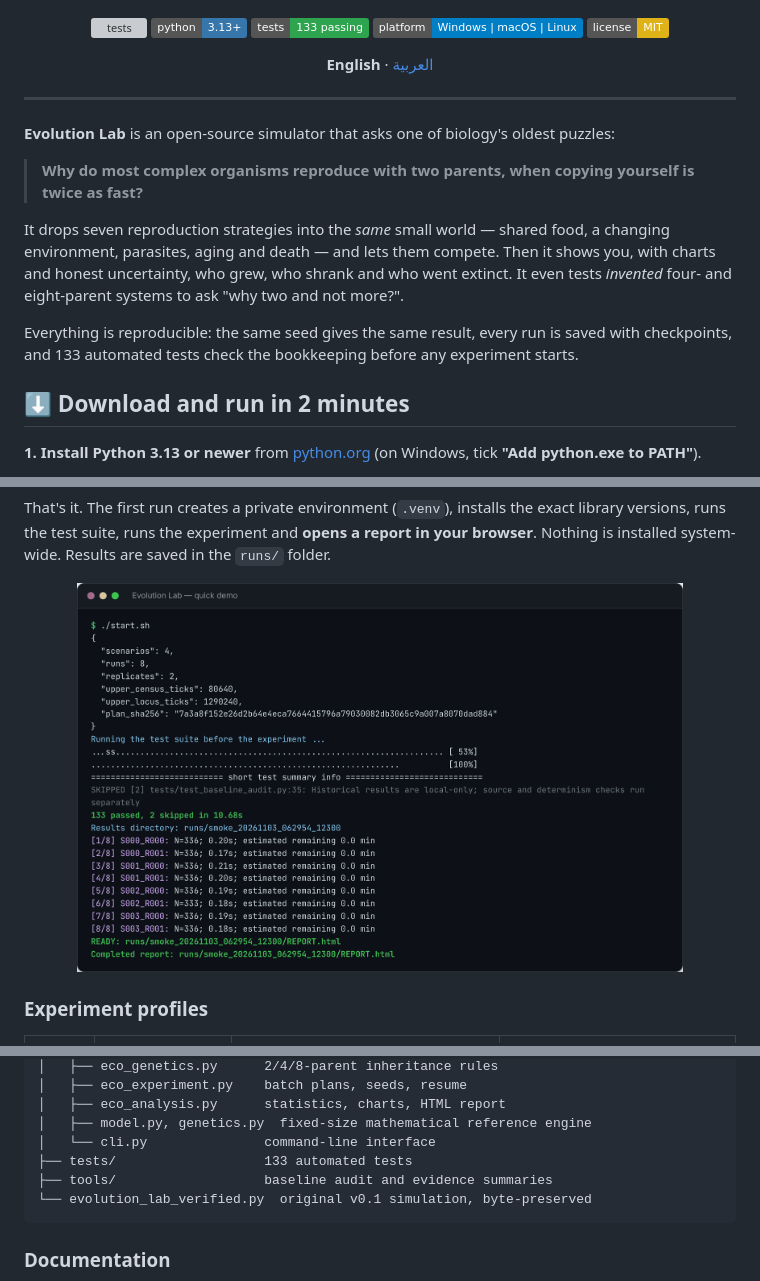
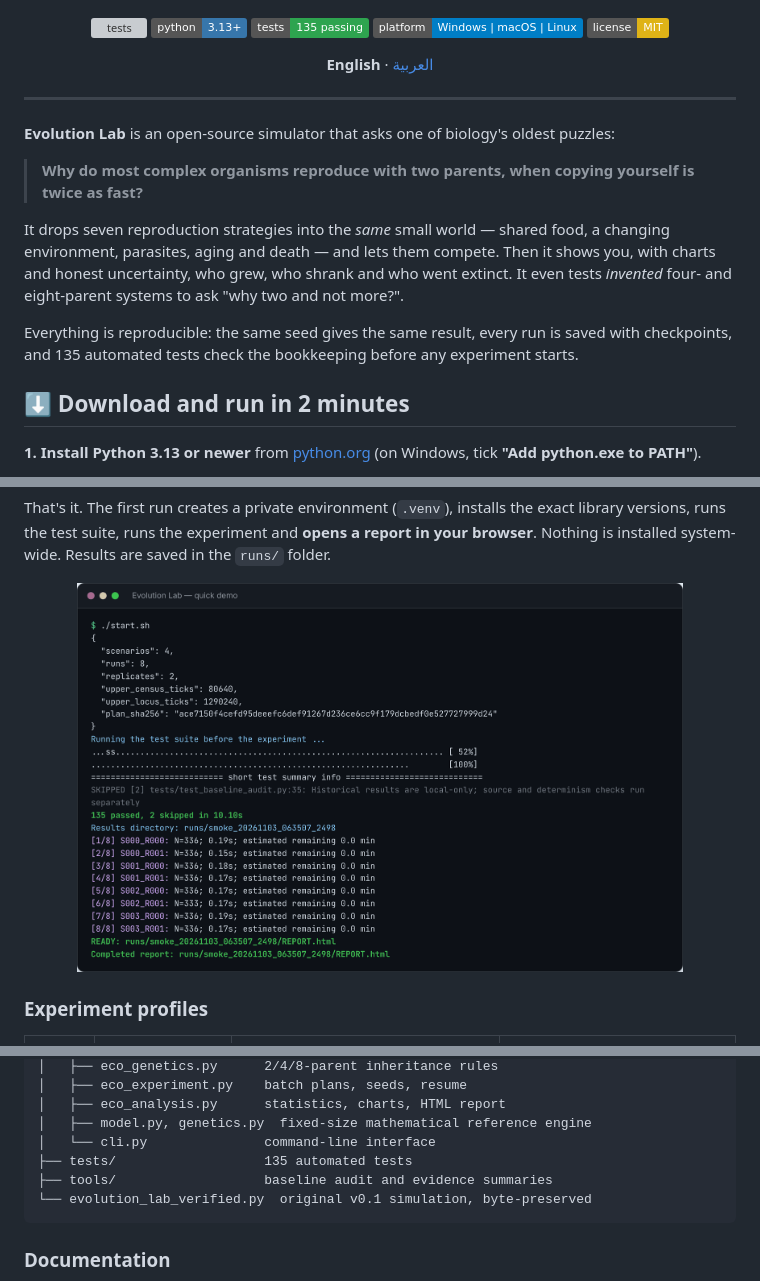
Before and after one commit to ASSOLI99/-genetic_algorithm_for_evolution_theory, a Markdown page: README.md, 3 parts joined by grey strips. GitHub-like rendering; pictures changed too: docs/images/terminal.png; folded sections open; badges without logos; grey boxes are pictures that could not be loaded.

````diff
--- a/README.md
+++ b/README.md
@@ -5,7 +5,7 @@
 <p align="center">
   <a href="https://github.com/ASSOLI99/-genetic_algorithm_for_evolution_theory/actions/workflows/tests.yml"><img src="https://github.com/ASSOLI99/-genetic_algorithm_for_evolution_theory/actions/workflows/tests.yml/badge.svg" alt="tests"></a>
   <img src="https://img.shields.io/badge/python-3.13%2B-3776AB?logo=python&logoColor=white" alt="Python 3.13+">
-  <img src="https://img.shields.io/badge/tests-133%20passing-2ea44f" alt="133 tests">
+  <img src="https://img.shields.io/badge/tests-135%20passing-2ea44f" alt="135 tests">
   <img src="https://img.shields.io/badge/platform-Windows%20%7C%20macOS%20%7C%20Linux-informational" alt="platforms">
   <a href="LICENSE"><img src="https://img.shields.io/badge/license-MIT-yellow" alt="MIT license"></a>
 </p>
@@ -22,7 +22,7 @@
 
 It drops seven reproduction strategies into the *same* small world — shared food, a changing environment, parasites, aging and death — and lets them compete. Then it shows you, with charts and honest uncertainty, who grew, who shrank and who went extinct. It even tests *invented* four- and eight-parent systems to ask "why two and not more?".
 
-Everything is reproducible: the same seed gives the same result, every run is saved with checkpoints, and 133 automated tests check the bookkeeping before any experiment starts.
+Everything is reproducible: the same seed gives the same result, every run is saved with checkpoints, and 135 automated tests check the bookkeeping before any experiment starts.
 
 ## ⬇️ Download and run in 2 minutes
 
@@ -182,7 +182,7 @@ The repository ships source, tests, configs and methods. Generated runs, the his
 │   ├── eco_analysis.py      statistics, charts, HTML report
 │   ├── model.py, genetics.py  fixed-size mathematical reference engine
 │   └── cli.py               command-line interface
-├── tests/                   133 automated tests
+├── tests/                   135 automated tests
 ├── tools/                   baseline audit and evidence summaries
 └── evolution_lab_verified.py  original v0.1 simulation, byte-preserved
 ```
````
Also changed, not shown: README.ar.md (+2 -2 lines), 4 other files.
